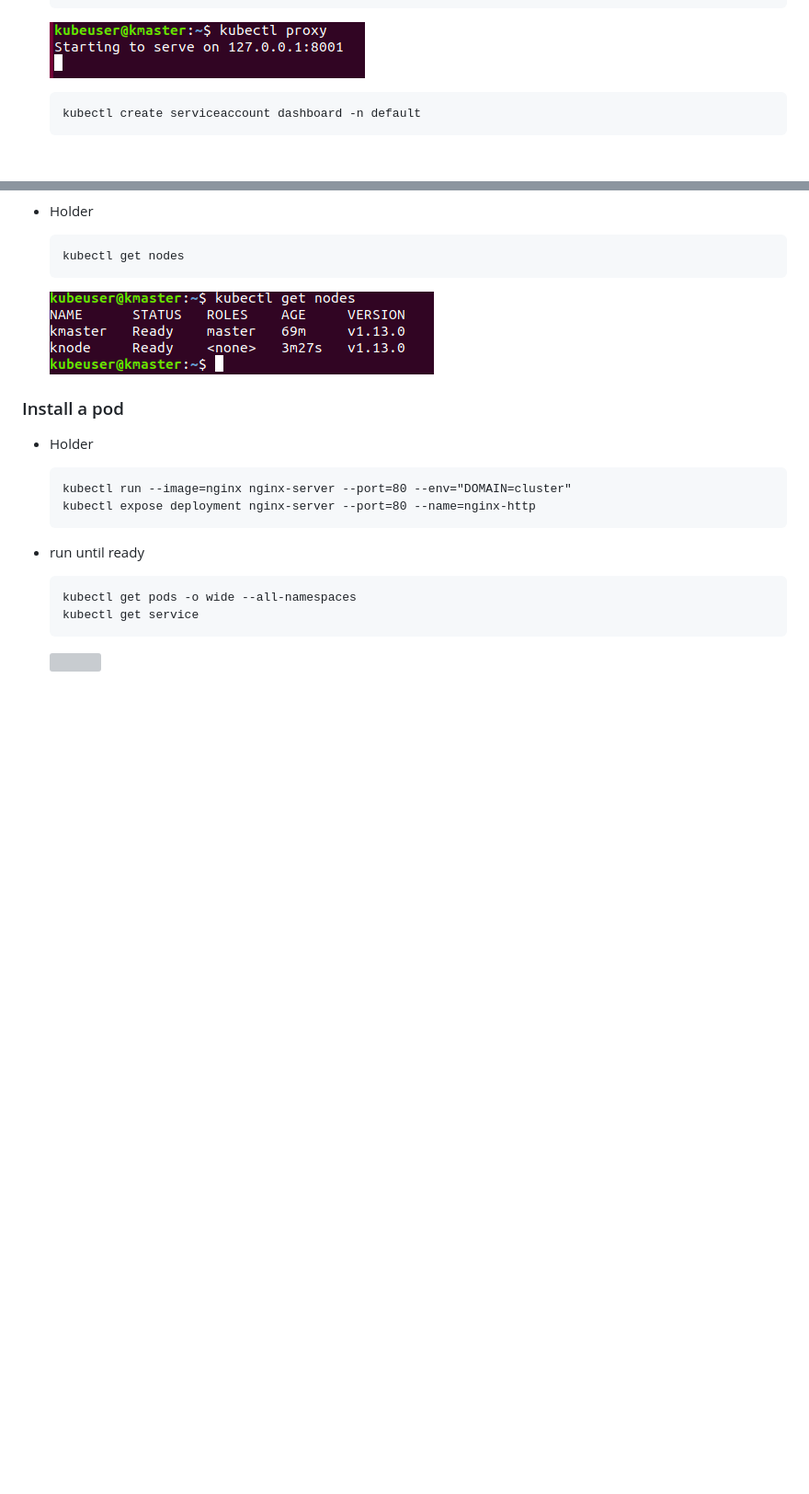
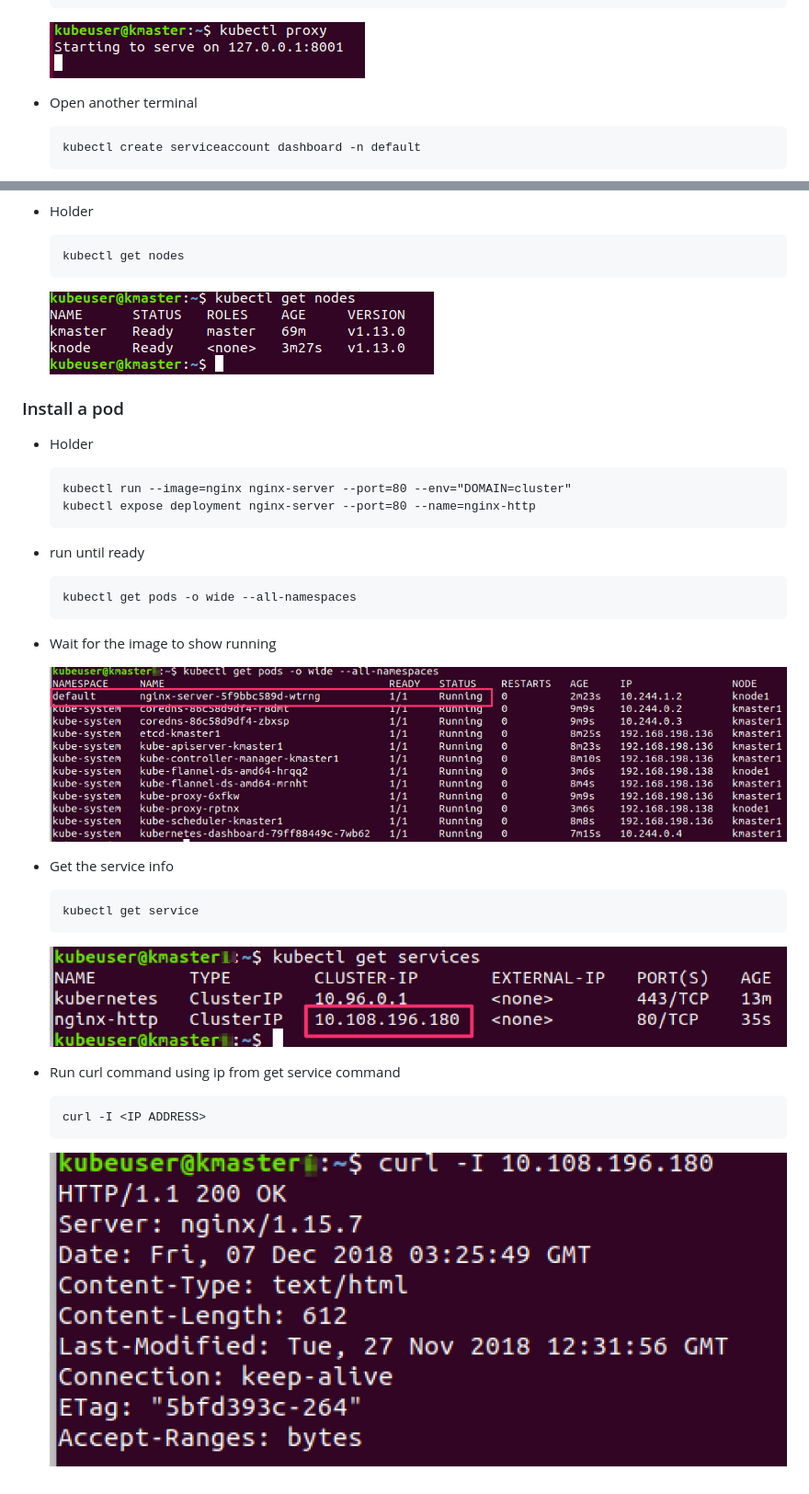
Before and after one commit to pcdavies/kubernetes-tutorial, a Markdown page: README.md, 2 parts joined by grey strips. Shown at 92% size. Rendered like a GitHub page; pictures changed too: images/img101.png (added), images/img102.png (added), images/img103.png (added); blank space fills up the shorter version; grey boxes are pictures that could not be loaded.

Commit message:
corrected errors

````diff
--- a/README.md
+++ b/README.md
@@ -334,6 +340,8 @@ Test tutorial
 
     ![](images/img36.png)
 
+- Open another terminal
+
     ```
     kubectl create serviceaccount dashboard -n default
     ```
@@ -399,7 +407,24 @@ Test tutorial
 
     ```
     kubectl get pods -o wide --all-namespaces
+    ```
+
+- Wait for the image to show running
+
+    ![](images/img101.png)
+
+- Get the service info
+
+    ```
     kubectl get service
     ```
 
-    ![](images/img45.png)
+    ![](images/img102.png)
+
+- Run curl command using ip from get service command
+
+    ```
+    curl -I <IP ADDRESS>
+    ```
+
+    ![](images/img103.png)
````
Also changed, not shown: other parts of README.md (+7 -1 lines), images/img100.png (added), images/img46.png.
